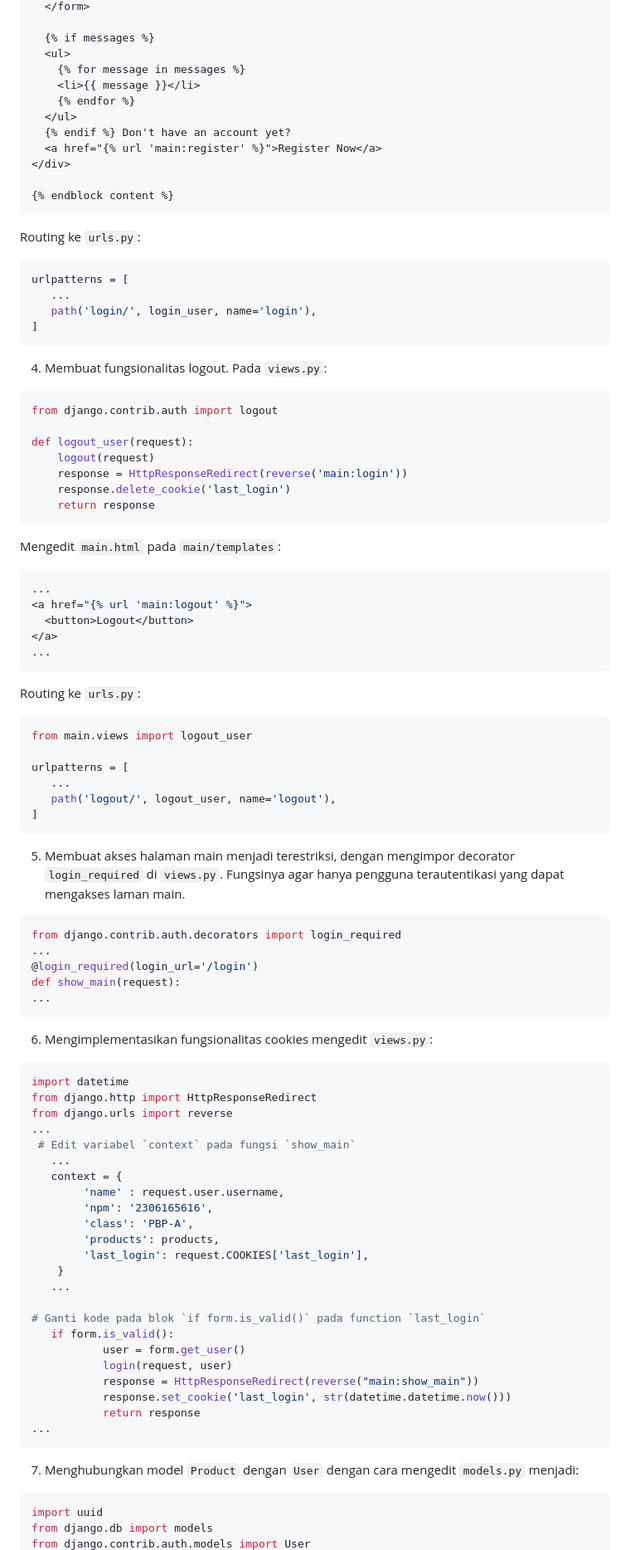
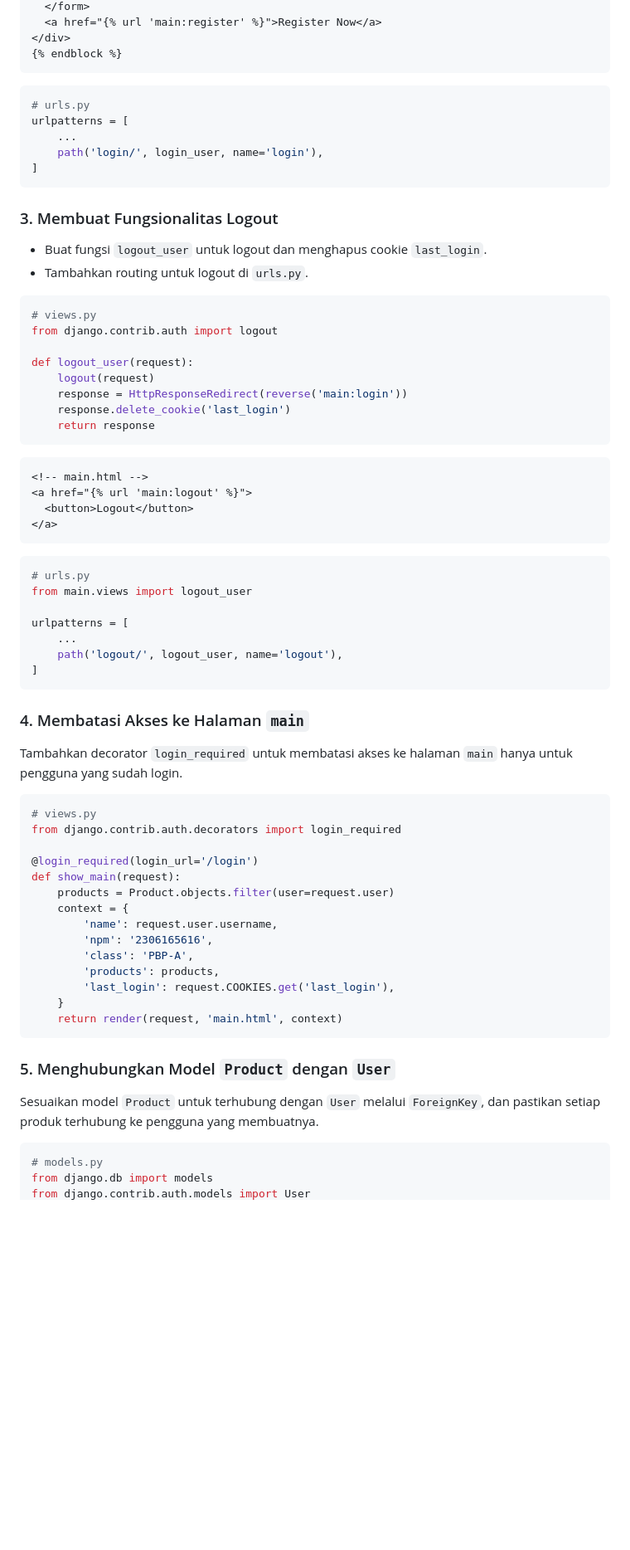
Before and after one commit to bizarrebeam/glowify, a Markdown page: README.md, the part around one of its changes. Shown at 83% size. Drawn GitHub-style; blank space fills up the shorter version.

````diff
--- a/README.md
+++ b/README.md
@@ -406,27 +382,24 @@ Membuat `login.html` pada `main/templates`:
   </form>
-
-  {% if messages %}
-  <ul>
-    {% for message in messages %}
-    <li>{{ message }}</li>
-    {% endfor %}
-  </ul>
-  {% endif %} Don't have an account yet?
   <a href="{% url 'main:register' %}">Register Now</a>
 </div>
+{% endblock %}
+```
 
-{% endblock content %}
-```
-Routing ke `urls.py`:
 ```python
+# urls.py
 urlpatterns = [
-   ...
-   path('login/', login_user, name='login'),
+    ...
+    path('login/', login_user, name='login'),
 ]
 ```
-4. Membuat fungsionalitas logout.
-Pada `views.py`:
+
+### 3. Membuat Fungsionalitas Logout
+
+- Buat fungsi `logout_user` untuk logout dan menghapus cookie `last_login`.
+- Tambahkan routing untuk logout di `urls.py`.
+
 ```python
+# views.py
 from django.contrib.auth import logout
 
 def logout_user(request):
@@ -435,59 +408,50 @@ def logout_user(request):
     response.delete_cookie('last_login')
     return response
 ```
-Mengedit `main.html` pada `main/templates`:
-```python
-...
+
+```html
+<!-- main.html -->
 <a href="{% url 'main:logout' %}">
   <button>Logout</button>
 </a>
-...
 ```
-Routing ke `urls.py`:
+
 ```python
+# urls.py
 from main.views import logout_user
 
 urlpatterns = [
-   ...
-   path('logout/', logout_user, name='logout'),
+    ...
+    path('logout/', logout_user, name='logout'),
 ]
 ```
-5. Membuat akses halaman main menjadi terestriksi, dengan mengimpor decorator `login_required` di `views.py`. Fungsinya agar hanya pengguna terautentikasi yang dapat mengakses laman main.
+
+### 4. Membatasi Akses ke Halaman `main`
+
+Tambahkan decorator `login_required` untuk membatasi akses ke halaman `main` hanya untuk pengguna yang sudah login.
+
 ```python
+# views.py
 from django.contrib.auth.decorators import login_required
-...
+
 @login_required(login_url='/login')
 def show_main(request):
-...
-```
-6. Mengimplementasikan fungsionalitas cookies mengedit `views.py`:
-```python
-import datetime
-from django.http import HttpResponseRedirect
-from django.urls import reverse
-...
- # Edit variabel `context` pada fungsi `show_main`
-   ...
-   context = {
-        'name' : request.user.username,
+    products = Product.objects.filter(user=request.user)
+    context = {
+        'name': request.user.username,
         'npm': '2306165616',
         'class': 'PBP-A',
         'products': products,
-        'last_login': request.COOKIES['last_login'],
+        'last_login': request.COOKIES.get('last_login'),
     }
-   ...
+    return render(request, 'main.html', context)
+```
 
-# Ganti kode pada blok `if form.is_valid()` pada function `last_login`
-   if form.is_valid():
-           user = form.get_user()
-           login(request, user)
-           response = HttpResponseRedirect(reverse("main:show_main"))
-           response.set_cookie('last_login', str(datetime.datetime.now()))
-           return response
-...
-```
-7. Menghubungkan model `Product` dengan `User` dengan cara mengedit `models.py` menjadi:
+### 5. Menghubungkan Model `Product` dengan `User`
+
+Sesuaikan model `Product` untuk terhubung dengan `User` melalui `ForeignKey`, dan pastikan setiap produk terhubung ke pengguna yang membuatnya.
+
 ```python
-import uuid
+# models.py
 from django.db import models
 from django.contrib.auth.models import User
````
Also changed, not shown: other parts of README.md (+81 -104 lines).
